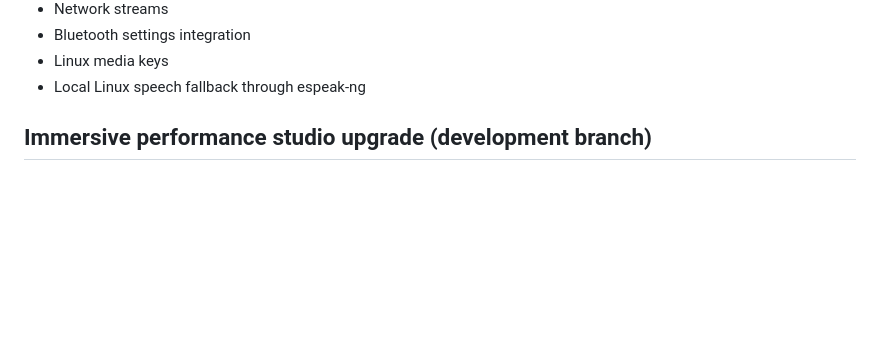
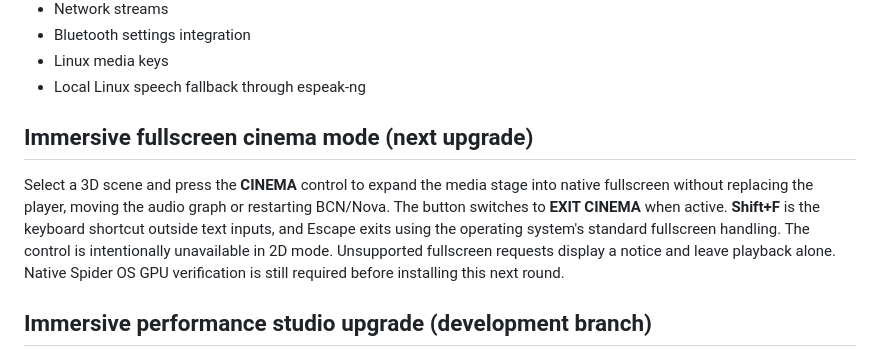
Before and after one commit to brokenandalone/Spider-Media-Center, a Markdown page: README.md, the part around the change. GitHub-like rendering; blank space fills up the shorter version.

Commit message:
Document safe immersive fullscreen cinema mode and Shift+F shortcut

```diff
--- a/README.md
+++ b/README.md
@@ -38,6 +38,18 @@ The current repository includes the working Media Center baseline plus the Linux
 - Bluetooth settings integration
 - Linux media keys
 - Local Linux speech fallback through espeak-ng
+
+## Immersive fullscreen cinema mode (next upgrade)
+
+Select a 3D scene and press the **CINEMA** control to expand the
+media stage into native fullscreen without replacing the player,
+moving the audio graph or restarting BCN/Nova. The button switches to
+**EXIT CINEMA** when active. **Shift+F** is the keyboard shortcut
+outside text inputs, and Escape exits using the operating system's
+standard fullscreen handling. The control is intentionally unavailable
+in 2D mode. Unsupported fullscreen requests display a notice and
+leave playback alone. Native Spider OS GPU verification is still
+required before installing this next round.
 
 ## Immersive performance studio upgrade (development branch)
 
```
